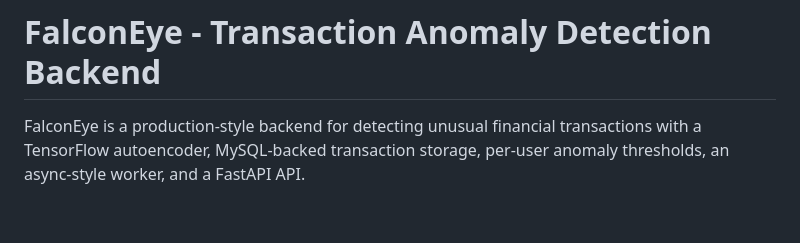
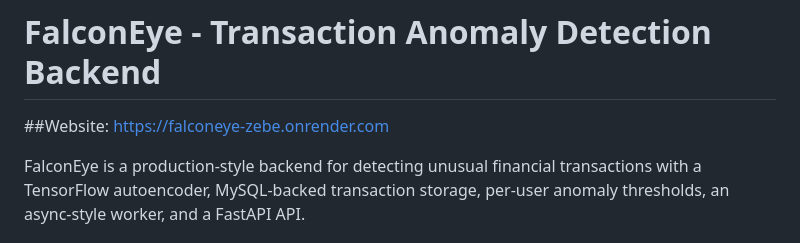
Before and after one commit to Prashant-sharma-8J/falcon-eye-anomaly-detection, a Markdown page: README.md, the part around the change. Rendered like a GitHub page; blank space fills up the shorter version.

Commit message:
Add website link to READMEupdate:
Added website link to README.

```diff
--- a/README.md
+++ b/README.md
@@ -1,4 +1,6 @@
 # FalconEye - Transaction Anomaly Detection Backend
+
+##Website: https://falconeye-zebe.onrender.com
 
 FalconEye is a production-style backend for detecting unusual financial transactions with a TensorFlow autoencoder, MySQL-backed transaction storage, per-user anomaly thresholds, an async-style worker, and a FastAPI API.
 
```
